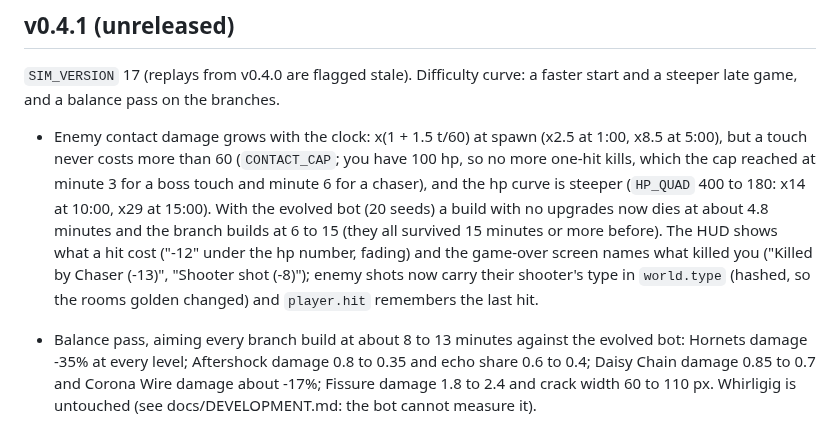
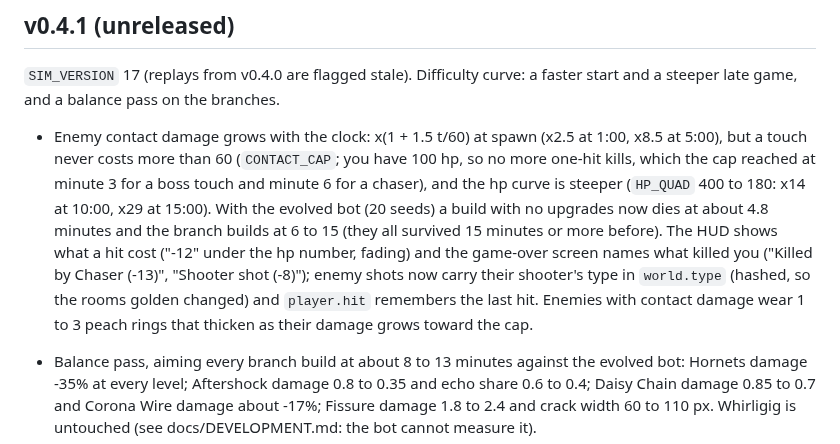
Before and after one commit to winstonyli/arrow-game, a Markdown page: CHANGELOG.md, the part around the change. Rendered like a GitHub page.

Commit message:
changelog: danger rings
Co-Authored-By: Claude Sonnet 5.5 <noreply@anthropic.com>

```diff
--- a/CHANGELOG.md
+++ b/CHANGELOG.md
@@ -6,7 +6,7 @@ Versioning and what counts as a release: see "Versioning and commits" in the REA
 ## v0.4.1 (unreleased)
 `SIM_VERSION` 17 (replays from v0.4.0 are flagged stale). Difficulty curve: a faster start and a steeper late game, and a balance pass on the branches.
 
-- Enemy contact damage grows with the clock: x(1 + 1.5 t/60) at spawn (x2.5 at 1:00, x8.5 at 5:00), but a touch never costs more than 60 (`CONTACT_CAP`; you have 100 hp, so no more one-hit kills, which the cap reached at minute 3 for a boss touch and minute 6 for a chaser), and the hp curve is steeper (`HP_QUAD` 400 to 180: x14 at 10:00, x29 at 15:00). With the evolved bot (20 seeds) a build with no upgrades now dies at about 4.8 minutes and the branch builds at 6 to 15 (they all survived 15 minutes or more before). The HUD shows what a hit cost ("-12" under the hp number, fading) and the game-over screen names what killed you ("Killed by Chaser (-13)", "Shooter shot (-8)"); enemy shots now carry their shooter's type in `world.type` (hashed, so the rooms golden changed) and `player.hit` remembers the last hit.
+- Enemy contact damage grows with the clock: x(1 + 1.5 t/60) at spawn (x2.5 at 1:00, x8.5 at 5:00), but a touch never costs more than 60 (`CONTACT_CAP`; you have 100 hp, so no more one-hit kills, which the cap reached at minute 3 for a boss touch and minute 6 for a chaser), and the hp curve is steeper (`HP_QUAD` 400 to 180: x14 at 10:00, x29 at 15:00). With the evolved bot (20 seeds) a build with no upgrades now dies at about 4.8 minutes and the branch builds at 6 to 15 (they all survived 15 minutes or more before). The HUD shows what a hit cost ("-12" under the hp number, fading) and the game-over screen names what killed you ("Killed by Chaser (-13)", "Shooter shot (-8)"); enemy shots now carry their shooter's type in `world.type` (hashed, so the rooms golden changed) and `player.hit` remembers the last hit. Enemies with contact damage wear 1 to 3 peach rings that thicken as their damage grows toward the cap.
 - Balance pass, aiming every branch build at about 8 to 13 minutes against the evolved bot: Hornets damage -35% at every level; Aftershock damage 0.8 to 0.35 and echo share 0.6 to 0.4; Daisy Chain damage 0.85 to 0.7 and Corona Wire damage about -17%; Fissure damage 1.8 to 2.4 and crack width 60 to 110 px. Whirligig is untouched (see docs/DEVELOPMENT.md: the bot cannot measure it).
 
 - Arena spawn rate starts at 0.9 per second (was 0.6) and climbs 0.012 per second (was 0.015). Swarmers unlock at 15 s (was 30), shooters at 45 s (was 60), bruisers at 80 s (was 90).
```
